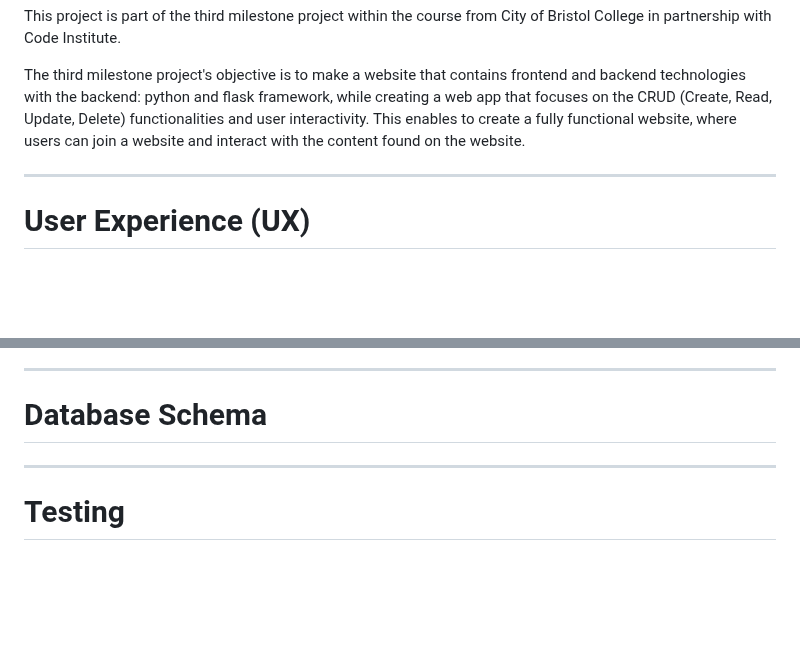
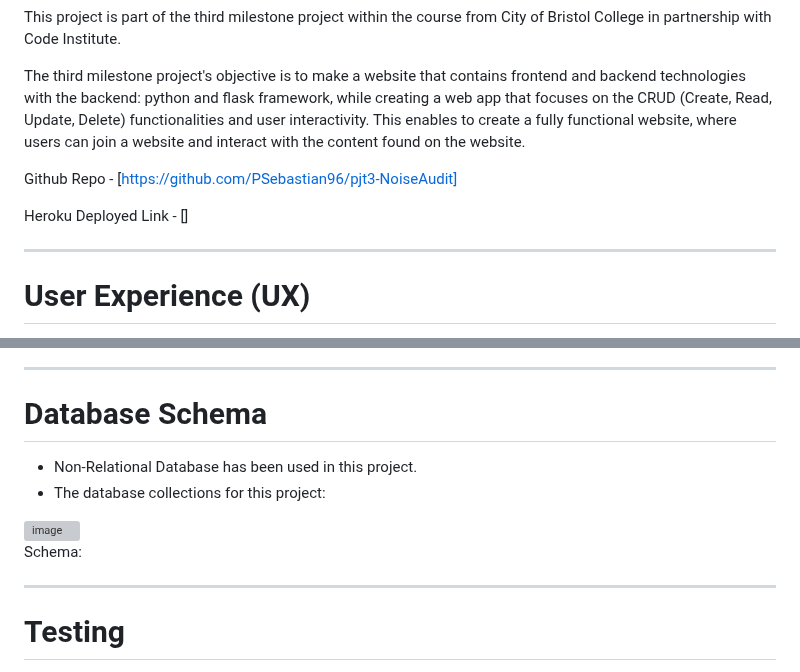
Before and after one commit to PSebastian96/pjt3-NoiseAudit, a Markdown page: README.md, 2 parts joined by grey strips. Drawn GitHub-style; blank space fills up the shorter version; grey boxes are pictures that could not be loaded.

```diff
--- a/README.md
+++ b/README.md
@@ -49,6 +49,10 @@ This project is part of the third milestone project within the course from City
 
 The third milestone project's objective is to make a website that contains frontend and backend technologies with the backend: python and flask framework, while creating a web app that focuses on the CRUD (Create, Read, Update, Delete) functionalities and user interactivity. This enables to create a fully functional website, where users can join a website and interact with the content found on the website.
 
+Github Repo - [https://github.com/PSebastian96/pjt3-NoiseAudit]
+
+Heroku Deployed Link - []
+
 <hr>
 
 <a name="userexp"></a>
@@ -237,6 +267,12 @@ As a first time visitor, I want to give basic information about the website, the
 <a name="dbschema"></a>
 # Database Schema
 
+- Non-Relational Database has been used in this project.
+- The database collections for this project:
+ <img width="220" alt="image" src="https://github.com/PSebastian96/pjt3-NoiseAudit/assets/123810890/af27f9e0-ee34-4109-b037-654008d33b88">
+
+Schema:
+
 
 <hr>
 
```
Also changed, not shown: other parts of README.md (+27 -1 lines).
